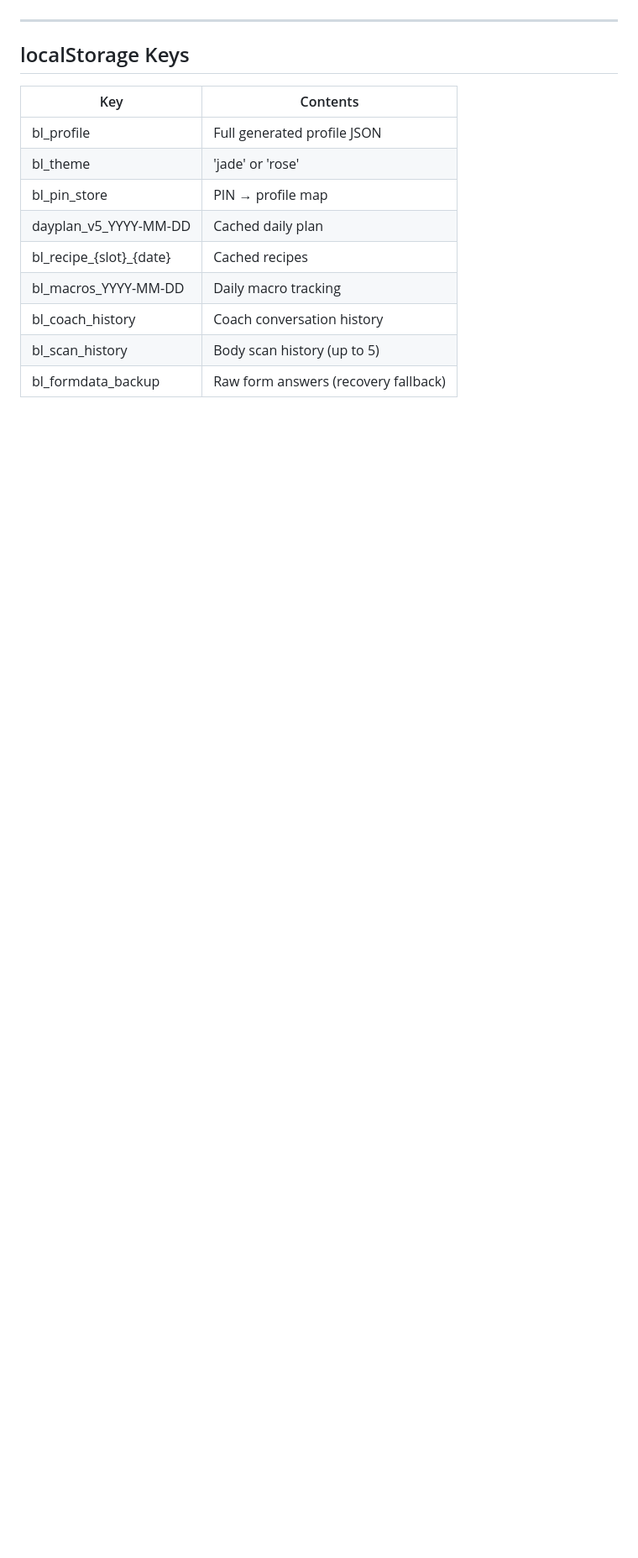
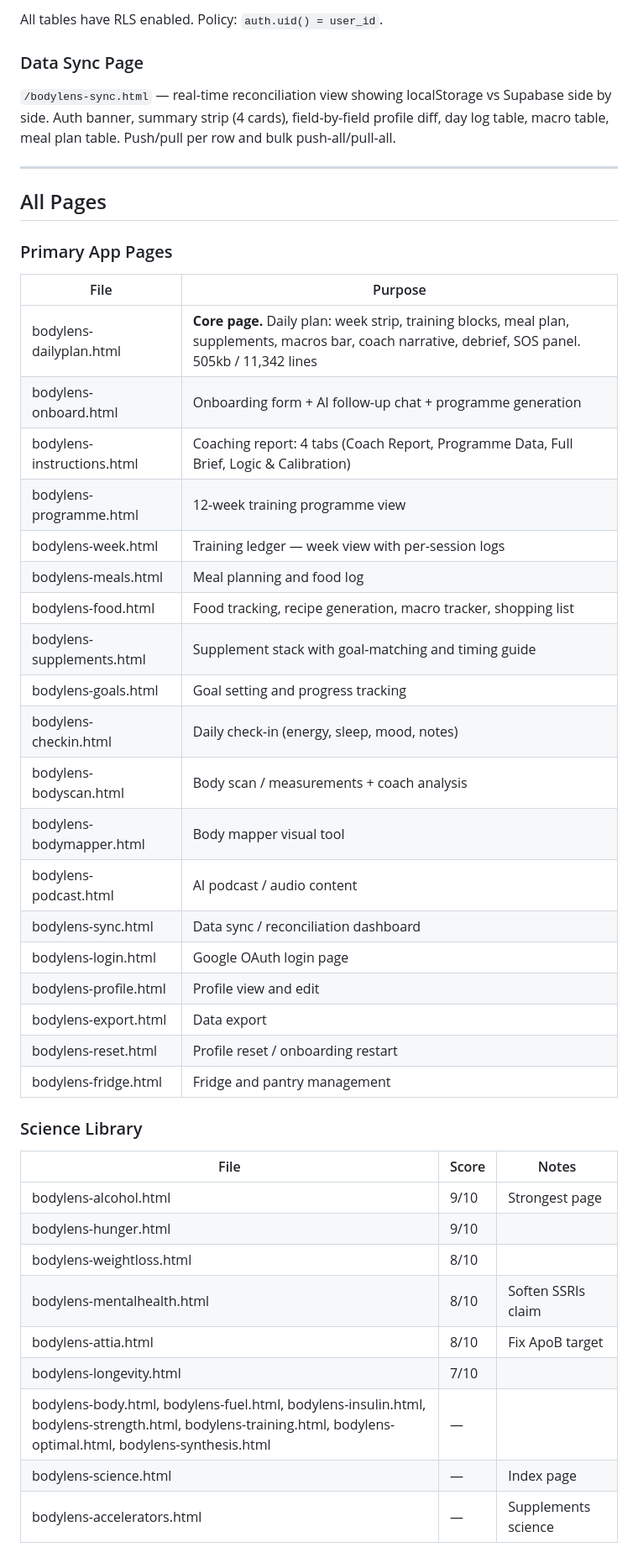
Before and after one commit to Schnufdi/Soma, a Markdown page: README.md, the part around one of its changes. Shown at 84% size. GitHub-like rendering; blank space fills up the shorter version.

```diff
--- a/README.md
+++ b/README.md
@@ -77,16 +100,49 @@ AI-native personalised health intelligence platform. NOT a fitness app. The prod
+All tables have RLS enabled. Policy: `auth.uid() = user_id`.
+
+### Data Sync Page
+
+`/bodylens-sync.html` — real-time reconciliation view showing localStorage vs Supabase side by side.
+Auth banner, summary strip (4 cards), field-by-field profile diff, day log table, macro table, meal plan table. Push/pull per row and bulk push-all/pull-all.
 
 ---
 
-## localStorage Keys
+## All Pages
 
-| Key | Contents |
-|-----|----------|
-| bl_profile | Full generated profile JSON |
-| bl_theme | 'jade' or 'rose' |
-| bl_pin_store | PIN → profile map |
-| dayplan_v5_YYYY-MM-DD | Cached daily plan |
-| bl_recipe_{slot}_{date} | Cached recipes |
-| bl_macros_YYYY-MM-DD | Daily macro tracking |
-| bl_coach_history | Coach conversation history |
-| bl_scan_history | Body scan history (up to 5) |
-| bl_formdata_backup | Raw form answers (recovery fallback) |
+### Primary App Pages
+
+| File | Purpose |
+|------|---------|
+| bodylens-dailyplan.html | **Core page.** Daily plan: week strip, training blocks, meal plan, supplements, macros bar, coach narrative, debrief, SOS panel. 505kb / 11,342 lines |
+| bodylens-onboard.html | Onboarding form + AI follow-up chat + programme generation |
+| bodylens-instructions.html | Coaching report: 4 tabs (Coach Report, Programme Data, Full Brief, Logic & Calibration) |
+| bodylens-programme.html | 12-week training programme view |
+| bodylens-week.html | Training ledger — week view with per-session logs |
+| bodylens-meals.html | Meal planning and food log |
+| bodylens-food.html | Food tracking, recipe generation, macro tracker, shopping list |
+| bodylens-supplements.html | Supplement stack with goal-matching and timing guide |
+| bodylens-goals.html | Goal setting and progress tracking |
+| bodylens-checkin.html | Daily check-in (energy, sleep, mood, notes) |
+| bodylens-bodyscan.html | Body scan / measurements + coach analysis |
+| bodylens-bodymapper.html | Body mapper visual tool |
+| bodylens-podcast.html | AI podcast / audio content |
+| bodylens-sync.html | Data sync / reconciliation dashboard |
+| bodylens-login.html | Google OAuth login page |
+| bodylens-profile.html | Profile view and edit |
+| bodylens-export.html | Data export |
+| bodylens-reset.html | Profile reset / onboarding restart |
+| bodylens-fridge.html | Fridge and pantry management |
+
+### Science Library
+
+| File | Score | Notes |
+|------|-------|-------|
+| bodylens-alcohol.html | 9/10 | Strongest page |
+| bodylens-hunger.html | 9/10 | |
+| bodylens-weightloss.html | 8/10 | |
+| bodylens-mentalhealth.html | 8/10 | Soften SSRIs claim |
+| bodylens-attia.html | 8/10 | Fix ApoB target |
+| bodylens-longevity.html | 7/10 | |
+| bodylens-body.html, bodylens-fuel.html, bodylens-insulin.html, bodylens-strength.html, bodylens-training.html, bodylens-optimal.html, bodylens-synthesis.html | — | |
+| bodylens-science.html | — | Index page |
+| bodylens-accelerators.html | — | Supplements science |
+
```
Also changed, not shown: other parts of README.md (+157 -108 lines).
